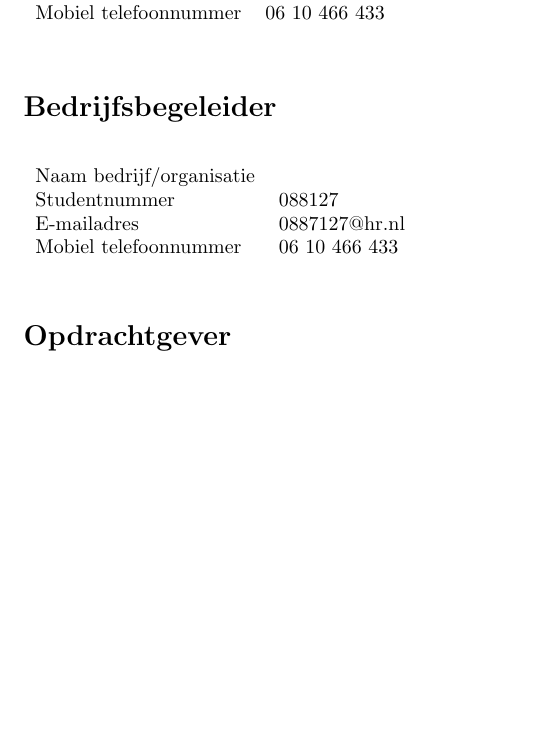
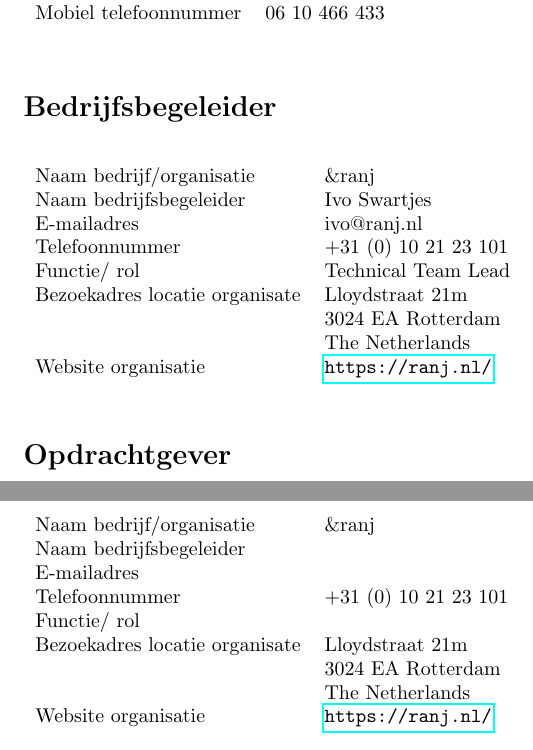
Before and after one commit to swenmeeuwes/mandate, a LaTeX document (Mandate.tex): part of page 10 of 10 before the commit and two parts of pages 10 and 11 of 11 after it, the two joined at a grey line, cut so that both start at the same text, the shorter picture padded with empty space. Compiled offline with pdfLaTeX.

Commit message:
Added some contact information

```diff
--- a/Mandate.tex
+++ b/Mandate.tex
@@ -118,13 +118,31 @@ Mobiel telefoonnummer & \mobilephone
 \section*{Bedrijfsbegeleider}
 \begin{table}[h]
 \begin{tabular}{ll}
-Naam bedrijf/organisatie &  \\
-Studentnummer & \studentnumber \\
-E-mailadres & \email \\
-Mobiel telefoonnummer & \mobilephone
+Naam bedrijf/organisatie & \organisation \\
+Naam bedrijfsbegeleider & Ivo Swartjes \\
+E-mailadres & ivo@ranj.nl \\
+Telefoonnummer & +31 (0) 10 21 23 101 \\
+Functie/ rol & Technical Team Lead \\
+Bezoekadres locatie organisate & Lloydstraat 21m \\
+ & 3024 EA Rotterdam \\
+ & The Netherlands \\
+Website organisatie & \url{https://ranj.nl/}
 \end{tabular}
 \end{table}
 
 \section*{Opdrachtgever}
+\begin{table}[h]
+\begin{tabular}{ll}
+Naam bedrijf/organisatie & \organisation \\
+Naam bedrijfsbegeleider &  \\
+E-mailadres &  \\
+Telefoonnummer & +31 (0) 10 21 23 101 \\
+Functie/ rol &  \\
+Bezoekadres locatie organisate & Lloydstraat 21m \\
+ & 3024 EA Rotterdam \\
+ & The Netherlands \\
+Website organisatie & \url{https://ranj.nl/}
+\end{tabular}
+\end{table}
 
 \end{document}
```
Also changed, not shown: Mandate.pdf.
